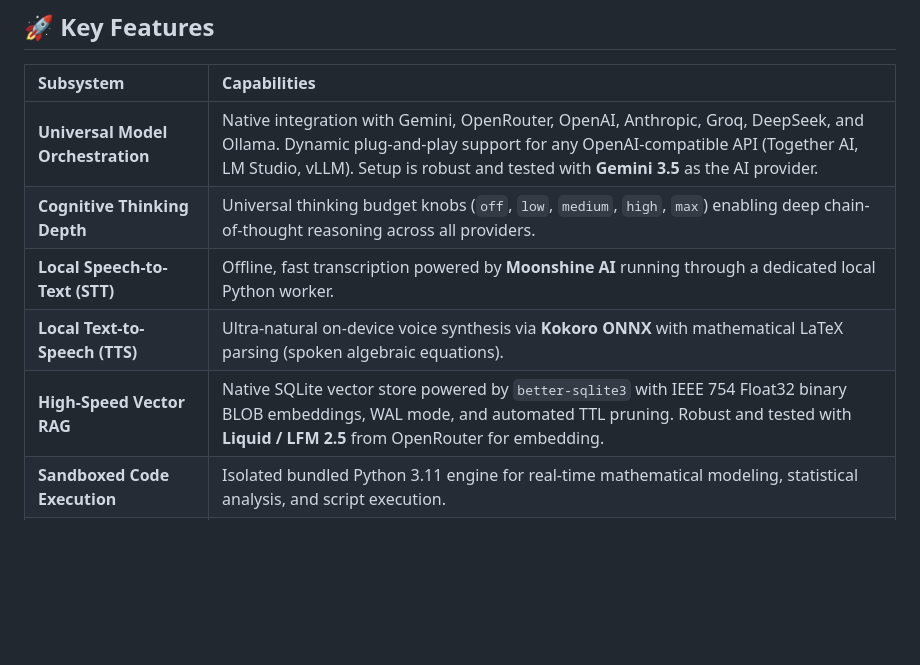
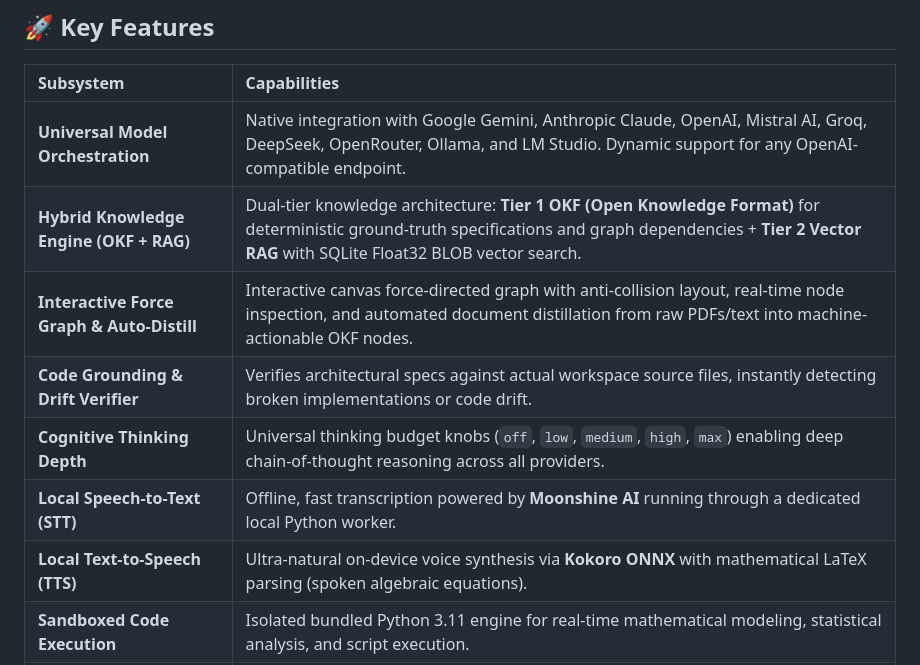
Before and after one commit to Typo-Bunch/AI-Plate, a Markdown page: README.md, the part around one of its changes. Rendered like a GitHub page; blank space fills up the shorter version.

```diff
--- a/README.md
+++ b/README.md
@@ -67,11 +67,13 @@ Your Butler is always ready to receive orders. Far beyond a standard chatbot, it
 
 | Subsystem | Capabilities |
 | :--- | :--- |
-| **Universal Model Orchestration** | Native integration with Gemini, OpenRouter, OpenAI, Anthropic, Groq, DeepSeek, and Ollama. Dynamic plug-and-play support for any OpenAI-compatible API (Together AI, LM Studio, vLLM). Setup is robust and tested with **Gemini 3.5** as the AI provider. |
+| **Universal Model Orchestration** | Native integration with Google Gemini, Anthropic Claude, OpenAI, Mistral AI, Groq, DeepSeek, OpenRouter, Ollama, and LM Studio. Dynamic support for any OpenAI-compatible endpoint. |
+| **Hybrid Knowledge Engine (OKF + RAG)** | Dual-tier knowledge architecture: **Tier 1 OKF (Open Knowledge Format)** for deterministic ground-truth specifications and graph dependencies + **Tier 2 Vector RAG** with SQLite Float32 BLOB vector search. |
+| **Interactive Force Graph & Auto-Distill** | Interactive canvas force-directed graph with anti-collision layout, real-time node inspection, and automated document distillation from raw PDFs/text into machine-actionable OKF nodes. |
+| **Code Grounding & Drift Verifier** | Verifies architectural specs against actual workspace source files, instantly detecting broken implementations or code drift. |
 | **Cognitive Thinking Depth** | Universal thinking budget knobs (`off`, `low`, `medium`, `high`, `max`) enabling deep chain-of-thought reasoning across all providers. |
 | **Local Speech-to-Text (STT)** | Offline, fast transcription powered by **Moonshine AI** running through a dedicated local Python worker. |
 | **Local Text-to-Speech (TTS)** | Ultra-natural on-device voice synthesis via **Kokoro ONNX** with mathematical LaTeX parsing (spoken algebraic equations). |
-| **High-Speed Vector RAG** | Native SQLite vector store powered by `better-sqlite3` with IEEE 754 Float32 binary BLOB embeddings, WAL mode, and automated TTL pruning. Robust and tested with **Liquid / LFM 2.5** from OpenRouter for embedding. |
 | **Sandboxed Code Execution** | Isolated bundled Python 3.11 engine for real-time mathematical modeling, statistical analysis, and script execution. |
 | **Intelligent Context Compression** | Dynamic sliding-window token management, tool output summarization, and RAG deduplication preventing context overflow. |
 | **Modular Extensibility** | Hot-reloadable **Custom Skills** (`SKILL.md`), third-party **Connectors**, and dynamic **Tool Plugins**. |
```
Also changed, not shown: other parts of README.md (+59 -2 lines).
